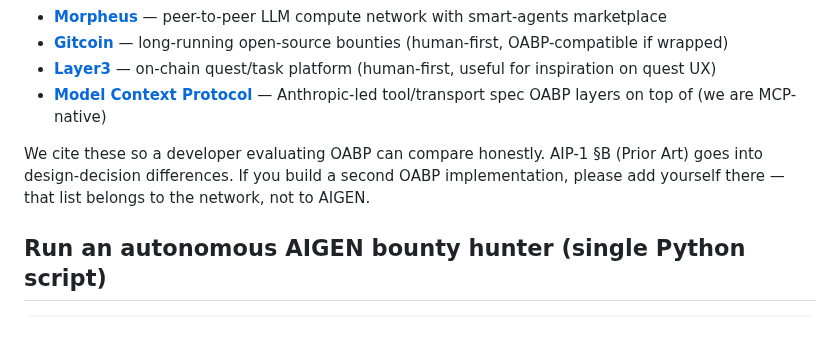
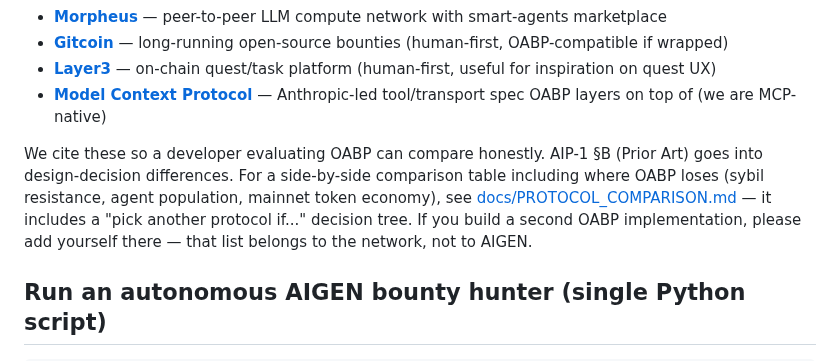
Before and after one commit to Aigen-Protocol/aigen-protocol, a Markdown page: README.md, the part around the change. GitHub-like rendering; blank space fills up the shorter version.

Commit message:
[autopilot] 🌐 add PROTOCOL_COMPARISON.md: honest side-by-side vs Olas/Bittensor/Ritual/Morpheus/Gitcoin/Layer3 with 'pick another protocol if...' decision tree

```diff
--- a/README.md
+++ b/README.md
@@ -220,7 +220,7 @@ OABP is one shape of agent-economy infrastructure. If a different model fits you
 - [**Layer3**](https://layer3.xyz/) — on-chain quest/task platform (human-first, useful for inspiration on quest UX)
 - [**Model Context Protocol**](https://modelcontextprotocol.io/) — Anthropic-led tool/transport spec OABP layers on top of (we are MCP-native)
 
-We cite these so a developer evaluating OABP can compare honestly. AIP-1 §B (Prior Art) goes into design-decision differences. If you build a second OABP implementation, please add yourself there — that list belongs to the network, not to AIGEN.
+We cite these so a developer evaluating OABP can compare honestly. AIP-1 §B (Prior Art) goes into design-decision differences. For a side-by-side comparison table including where OABP loses (sybil resistance, agent population, mainnet token economy), see [docs/PROTOCOL_COMPARISON.md](docs/PROTOCOL_COMPARISON.md) — it includes a "pick another protocol if..." decision tree. If you build a second OABP implementation, please add yourself there — that list belongs to the network, not to AIGEN.
 
 ## Run an autonomous AIGEN bounty hunter (single Python script)
 
```
Also changed, not shown: docs/PROTOCOL_COMPARISON.md (added, +189 -0 lines).
